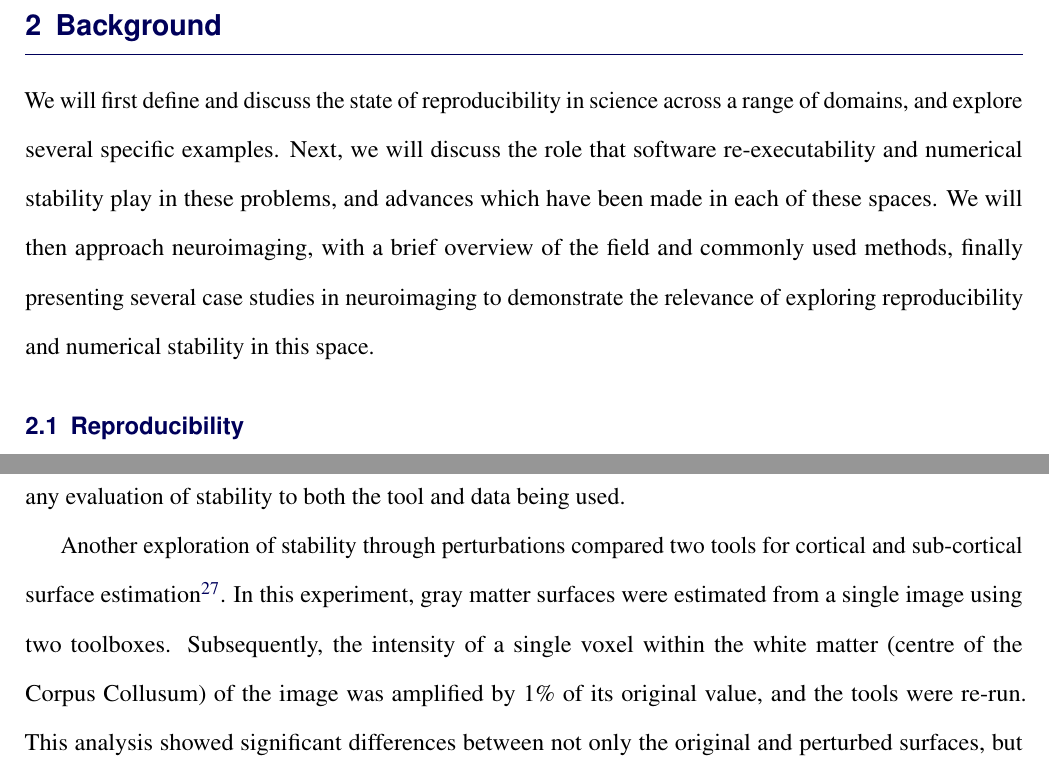
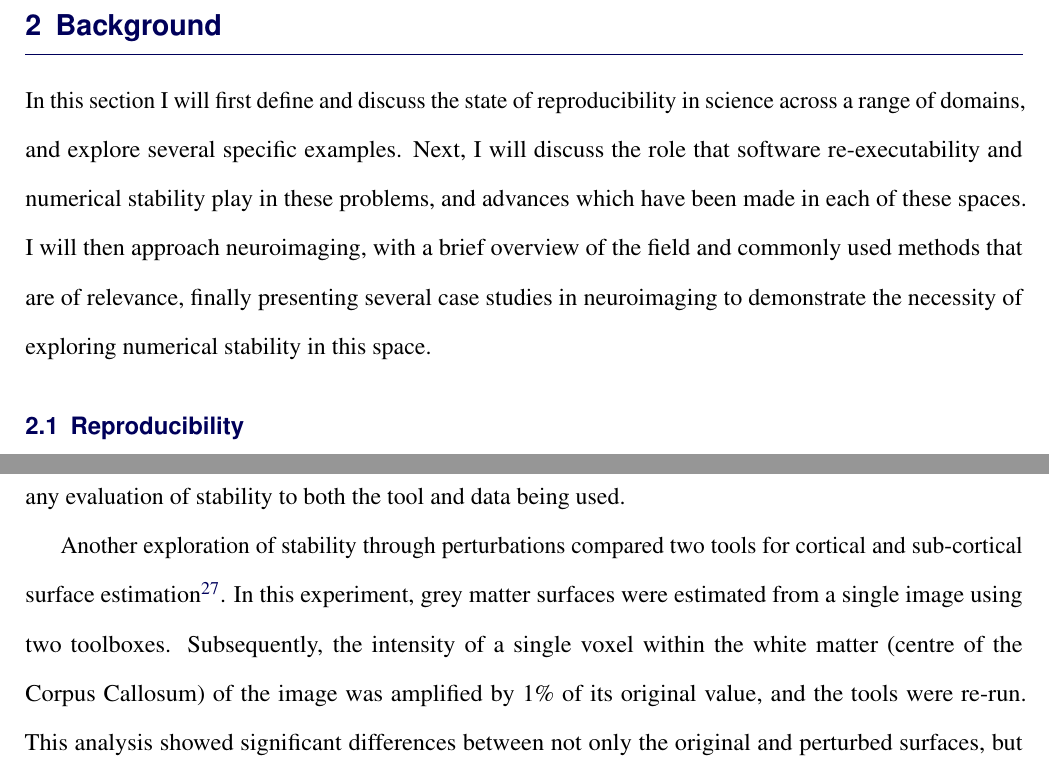
Before and after one commit to gkpapers/2021PhDThesis, a LaTeX thesis (main/gkiar_thesis.tex, which reads main/sec/bg.tex): two parts of pages 15 and 27 of 41, joined at a grey line, cut so that both start at the same text. Compiled offline with pdfLaTeX.

Commit message:
typos in bg

```diff
--- a/main/sec/bg.tex
+++ b/main/sec/bg.tex
@@ -1,8 +1,8 @@
-We will first define and discuss the state of reproducibility in science across a range of domains, and explore several
-specific examples. Next, we will discuss the role that software re-executability and numerical stability play in these
-problems, and advances which have been made in each of these spaces. We will then approach neuroimaging, with a brief
-overview of the field and commonly used methods, finally presenting several case studies in neuroimaging to demonstrate
-the relevance of exploring reproducibility and numerical stability in this space.
+In this section I will first define and discuss the state of reproducibility in science across a range of domains, and
+explore several specific examples. Next, I will discuss the role that software re-executability and numerical stability
+play in these problems, and advances which have been made in each of these spaces. I will then approach neuroimaging,
+with a brief overview of the field and commonly used methods that are of relevance, finally presenting several case
+studies in neuroimaging to demonstrate the necessity of exploring numerical stability in this space.
 
 \subsection{Reproducibility}
 At the heart of science is the ability for researchers to build upon previous work, incrementally advancing a given
@@ -354,8 +354,8 @@ experimental variability: the stability of models varies across the space of pos
 links any evaluation of stability to both the tool and data being used.
 
 Another exploration of stability through perturbations compared two tools for cortical and sub-cortical surface
-estimation~\cite{Lewis2017-ll}. In this experiment, gray matter surfaces were estimated from a single image using two
-toolboxes. Subsequently, the intensity of a single voxel within the white matter (centre of the Corpus Collusum) of the
+estimation~\cite{Lewis2017-ll}. In this experiment, grey matter surfaces were estimated from a single image using two
+toolboxes. Subsequently, the intensity of a single voxel within the white matter (centre of the Corpus Callosum) of the
 image was amplified by $1\%$ of its original value, and the tools were re-run. This analysis showed significant
 differences between not only the original and perturbed surfaces, but showed non-uniformity in the variability across
 cortical structures that differed across tools~\cite{Lewis2017-ll}. This study importantly sheds light on the reality
```
Also changed, not shown: main/gkiar_thesis.pdf, main/sec/bg.tex (6 more changed lines).
